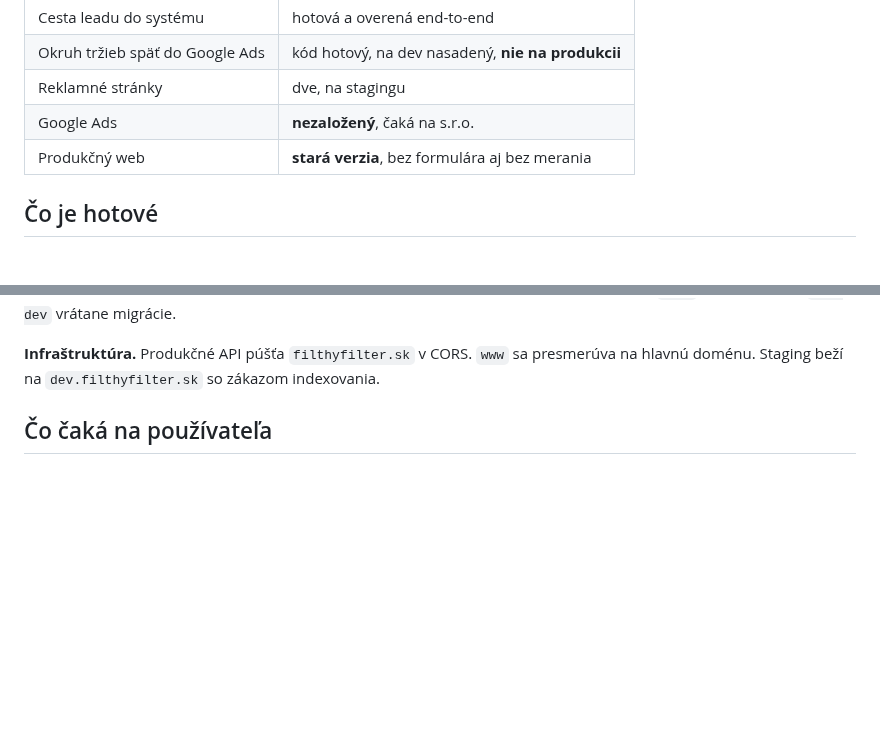
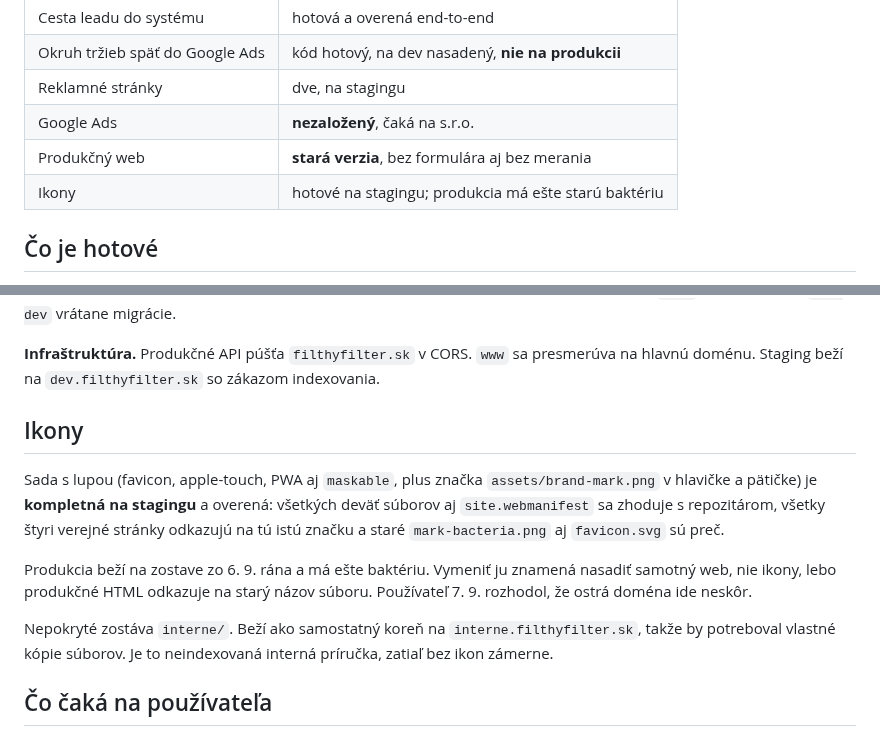
Before and after one commit to Leadris/filthyfilter, a Markdown page: docs/STATUS.md, 2 parts joined by grey strips. Rendered like a GitHub page; blank space fills up the shorter version.

Commit message:
docs: record that the icon set is complete on staging
Nothing needed deploying: every icon file on dev already matches the
repository. Production still carries the bacteria because its HTML is the
6 September build and points at the old filename, so changing it means
deploying the site rather than the icons.

Co-Authored-By: Claude Opus 5 <noreply@anthropic.com>

```diff
--- a/docs/STATUS.md
+++ b/docs/STATUS.md
@@ -19,6 +19,7 @@ nebol úplný.
 | Reklamné stránky | dve, na stagingu |
 | Google Ads | **nezaložený**, čaká na s.r.o. |
 | Produkčný web | **stará verzia**, bez formulára aj bez merania |
+| Ikony | hotové na stagingu; produkcia má ešte starú baktériu |
 
 ## Čo je hotové
 
@@ -43,6 +44,22 @@ migrácie.
 
 **Infraštruktúra.** Produkčné API púšťa `filthyfilter.sk` v CORS. `www` sa presmerúva
 na hlavnú doménu. Staging beží na `dev.filthyfilter.sk` so zákazom indexovania.
+
+## Ikony
+
+Sada s lupou (favicon, apple-touch, PWA aj `maskable`, plus značka
+`assets/brand-mark.png` v hlavičke a pätičke) je **kompletná na stagingu**
+a overená: všetkých deväť súborov aj `site.webmanifest` sa zhoduje s repozitárom,
+všetky štyri verejné stránky odkazujú na tú istú značku a staré `mark-bacteria.png`
+aj `favicon.svg` sú preč.
+
+Produkcia beží na zostave zo 6. 9. rána a má ešte baktériu. Vymeniť ju znamená
+nasadiť samotný web, nie ikony, lebo produkčné HTML odkazuje na starý názov
+súboru. Používateľ 7. 9. rozhodol, že ostrá doména ide neskôr.
+
+Nepokryté zostáva `interne/`. Beží ako samostatný koreň na `interne.filthyfilter.sk`,
+takže by potreboval vlastné kópie súborov. Je to neindexovaná interná príručka,
+zatiaľ bez ikon zámerne.
 
 ## Čo čaká na používateľa
 
```
